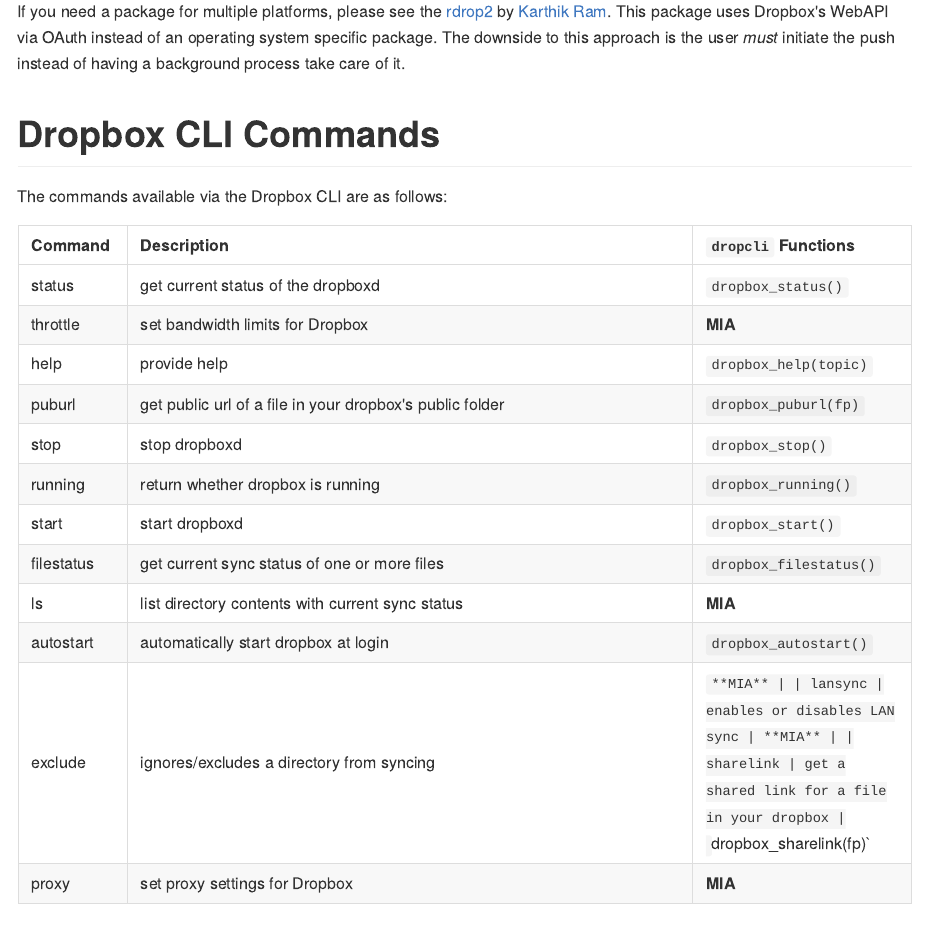
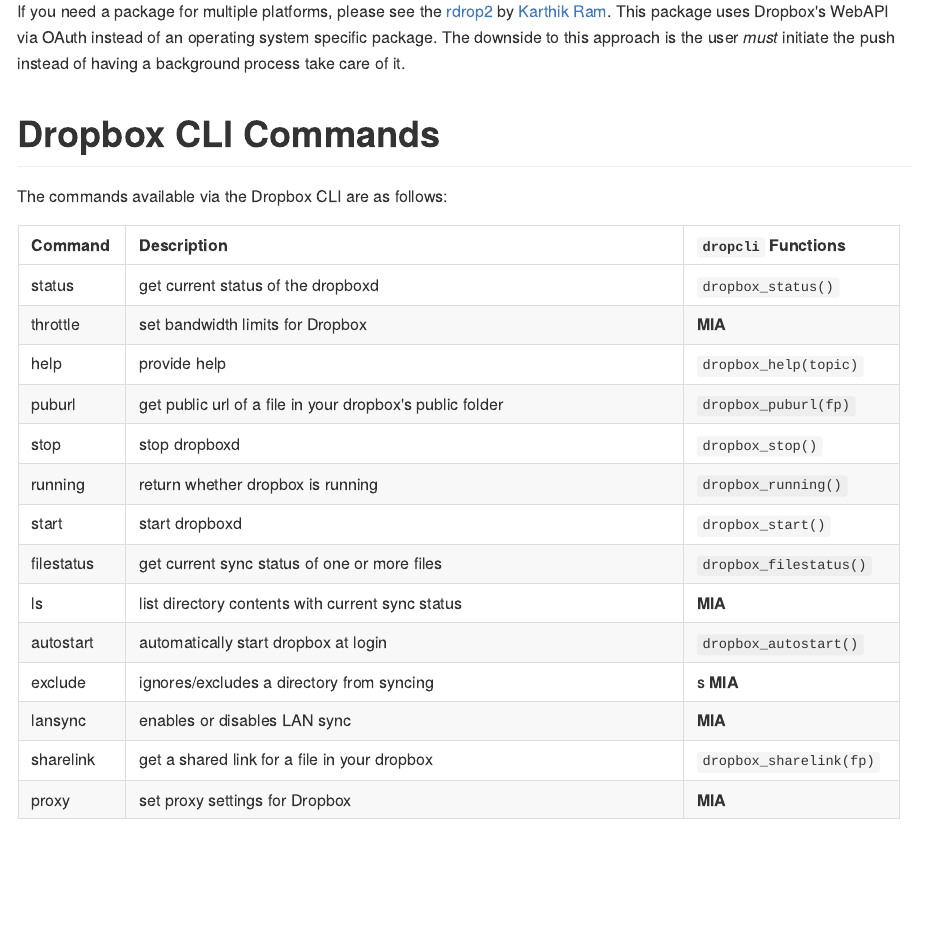
Before and after one commit to coatless-rpkg/dropcli, an R Markdown document (README.Rmd): the page in a window 1100 px wide, from 420 px down. The pictures show the output file README.md that the author committed with the source, drawn offline in the style of GitHub; badge pictures from the web are left out.

Commit message:
Table fix

```diff
--- a/README.Rmd
+++ b/README.Rmd
@@ -52,7 +52,7 @@
 | filestatus |  get current sync status of one or more files                |`dropbox_filestatus()`  |
 | ls         |  list directory contents with current sync status            |      **MIA**           |
 | autostart  |  automatically start dropbox at login                        |`dropbox_autostart()`   |
-| exclude    |  ignores/excludes a directory from syncing                   |`     **MIA**           |
+| exclude    |  ignores/excludes a directory from syncing                   | s     **MIA**           |
 | lansync    |  enables or disables LAN sync                                |      **MIA**           |
 | sharelink  |  get a shared link for a file in your dropbox                | `dropbox_sharelink(fp)`|
 | proxy      |  set proxy settings for Dropbox                              |      **MIA**           |
--- a/vignettes/using_dropcli.Rmd
+++ b/vignettes/using_dropcli.Rmd
@@ -122,7 +122,7 @@
 | filestatus |  get current sync status of one or more files                |`dropbox_filestatus()`  |
 | ls         |  list directory contents with current sync status            |      **MIA**           |
 | autostart  |  automatically start dropbox at login                        |`dropbox_autostart()`   |
-| exclude    |  ignores/excludes a directory from syncing                   |`     **MIA**           |
+| exclude    |  ignores/excludes a directory from syncing                   |      **MIA**           |
 | lansync    |  enables or disables LAN sync                                |      **MIA**           |
 | sharelink  |  get a shared link for a file in your dropbox                | `dropbox_sharelink(fp)`|
 | proxy      |  set proxy settings for Dropbox                              |      **MIA**           |
```
Also changed, not shown: README.md.
